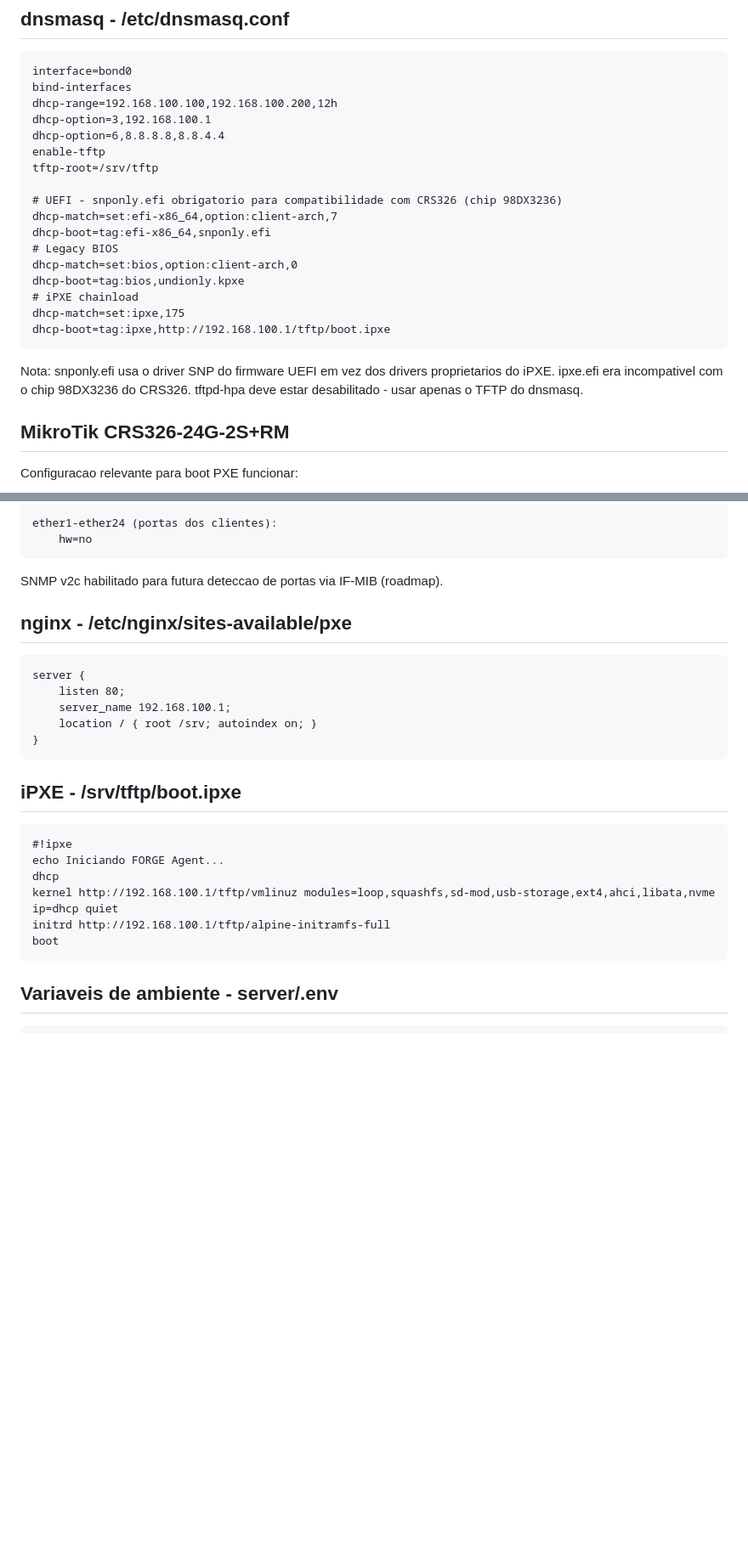
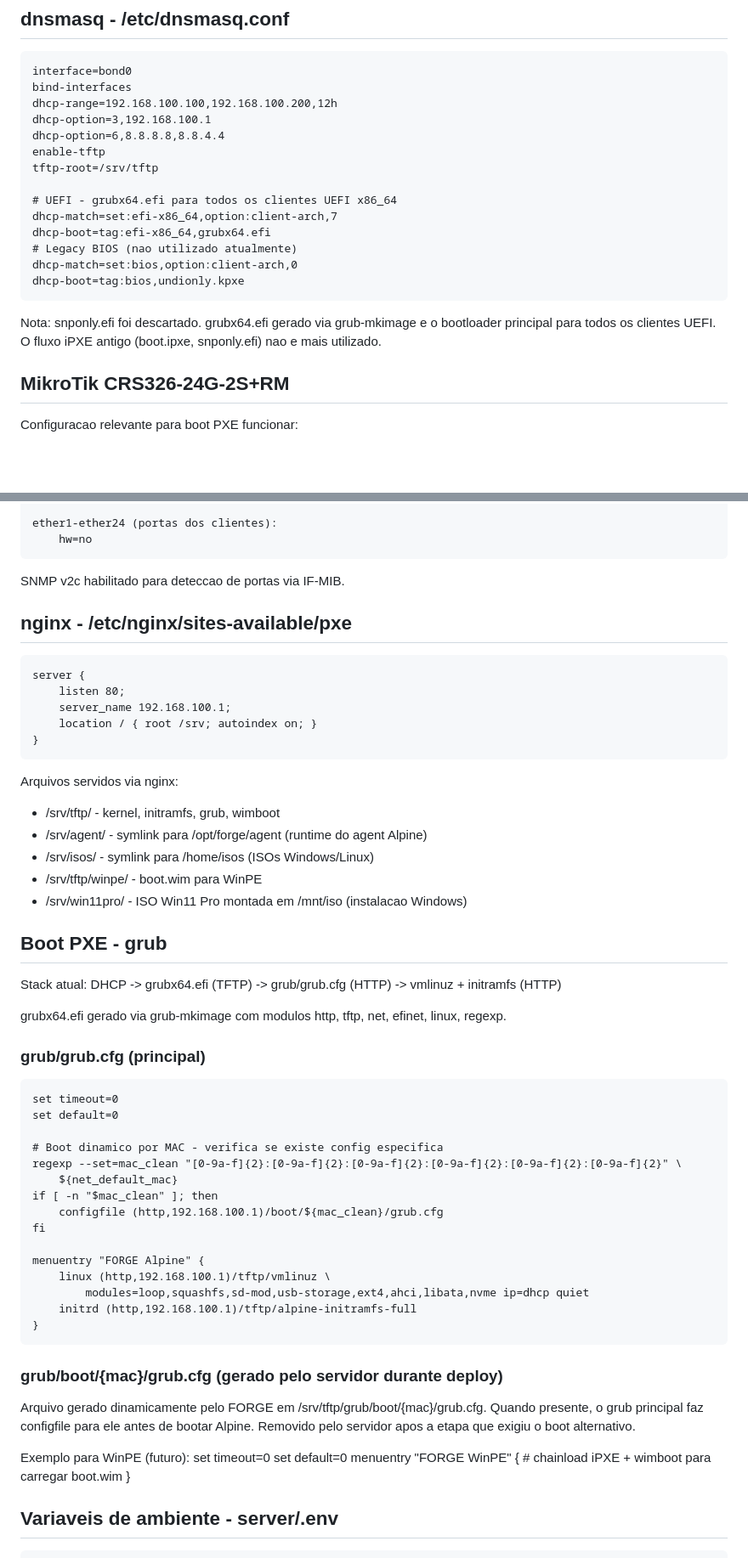
Before and after one commit to brener-fregulia/forge, a Markdown page: docs/06-configuracao.md, 2 parts joined by grey strips. Shown at 85% size. Drawn GitHub-style; blank space fills up the shorter version.

Commit message:
docs: atualiza info sobre grub e boot do deploy

```diff
--- a/docs/06-configuracao.md
+++ b/docs/06-configuracao.md
@@ -71,19 +71,16 @@ Desabilita tx-checksum-ip-generic no bond0 para evitar problemas de checksum com
     enable-tftp
     tftp-root=/srv/tftp
 
-    # UEFI - snponly.efi obrigatorio para compatibilidade com CRS326 (chip 98DX3236)
+    # UEFI - grubx64.efi para todos os clientes UEFI x86_64
     dhcp-match=set:efi-x86_64,option:client-arch,7
-    dhcp-boot=tag:efi-x86_64,snponly.efi
-    # Legacy BIOS
+    dhcp-boot=tag:efi-x86_64,grubx64.efi
+    # Legacy BIOS (nao utilizado atualmente)
     dhcp-match=set:bios,option:client-arch,0
     dhcp-boot=tag:bios,undionly.kpxe
-    # iPXE chainload
-    dhcp-match=set:ipxe,175
-    dhcp-boot=tag:ipxe,http://192.168.100.1/tftp/boot.ipxe
 
-Nota: snponly.efi usa o driver SNP do firmware UEFI em vez dos drivers proprietarios do iPXE.
-ipxe.efi era incompativel com o chip 98DX3236 do CRS326.
-tftpd-hpa deve estar desabilitado - usar apenas o TFTP do dnsmasq.
+Nota: snponly.efi foi descartado. grubx64.efi gerado via grub-mkimage e o bootloader
+principal para todos os clientes UEFI. O fluxo iPXE antigo (boot.ipxe, snponly.efi)
+nao e mais utilizado.
 
 ## MikroTik CRS326-24G-2S+RM
 
@@ -103,7 +100,7 @@ Configuracao relevante para boot PXE funcionar:
     ether1-ether24 (portas dos clientes):
         hw=no
 
-SNMP v2c habilitado para futura deteccao de portas via IF-MIB (roadmap).
+SNMP v2c habilitado para deteccao de portas via IF-MIB.
 
 ## nginx - /etc/nginx/sites-available/pxe
 
@@ -113,14 +110,50 @@ SNMP v2c habilitado para futura deteccao de portas via IF-MIB (roadmap).
         location / { root /srv; autoindex on; }
     }
 
-## iPXE - /srv/tftp/boot.ipxe
+Arquivos servidos via nginx:
+- /srv/tftp/         - kernel, initramfs, grub, wimboot
+- /srv/agent/        - symlink para /opt/forge/agent (runtime do agent Alpine)
+- /srv/isos/         - symlink para /home/isos (ISOs Windows/Linux)
+- /srv/tftp/winpe/   - boot.wim para WinPE
+- /srv/win11pro/     - ISO Win11 Pro montada em /mnt/iso (instalacao Windows)
 
-    #!ipxe
-    echo Iniciando FORGE Agent...
-    dhcp
-    kernel http://192.168.100.1/tftp/vmlinuz modules=loop,squashfs,sd-mod,usb-storage,ext4,ahci,libata,nvme ip=dhcp quiet
-    initrd http://192.168.100.1/tftp/alpine-initramfs-full
-    boot
+## Boot PXE - grub
+
+Stack atual:
+    DHCP -> grubx64.efi (TFTP) -> grub/grub.cfg (HTTP) -> vmlinuz + initramfs (HTTP)
+
+grubx64.efi gerado via grub-mkimage com modulos http, tftp, net, efinet, linux, regexp.
+
+### grub/grub.cfg (principal)
+
+    set timeout=0
+    set default=0
+
+    # Boot dinamico por MAC - verifica se existe config especifica
+    regexp --set=mac_clean "[0-9a-f]{2}:[0-9a-f]{2}:[0-9a-f]{2}:[0-9a-f]{2}:[0-9a-f]{2}:[0-9a-f]{2}" \
+        ${net_default_mac}
+    if [ -n "$mac_clean" ]; then
+        configfile (http,192.168.100.1)/boot/${mac_clean}/grub.cfg
+    fi
+
+    menuentry "FORGE Alpine" {
+        linux (http,192.168.100.1)/tftp/vmlinuz \
+            modules=loop,squashfs,sd-mod,usb-storage,ext4,ahci,libata,nvme ip=dhcp quiet
+        initrd (http,192.168.100.1)/tftp/alpine-initramfs-full
+    }
+
+### grub/boot/{mac}/grub.cfg (gerado pelo servidor durante deploy)
+
+Arquivo gerado dinamicamente pelo FORGE em /srv/tftp/grub/boot/{mac}/grub.cfg.
+Quando presente, o grub principal faz configfile para ele antes de bootar Alpine.
+Removido pelo servidor apos a etapa que exigiu o boot alternativo.
+
+Exemplo para WinPE (futuro):
+    set timeout=0
+    set default=0
+    menuentry "FORGE WinPE" {
+        # chainload iPXE + wimboot para carregar boot.wim
+    }
 
 ## Variaveis de ambiente - server/.env
 
```
Also changed, not shown: other parts of docs/06-configuracao.md (+1 -1 lines).
